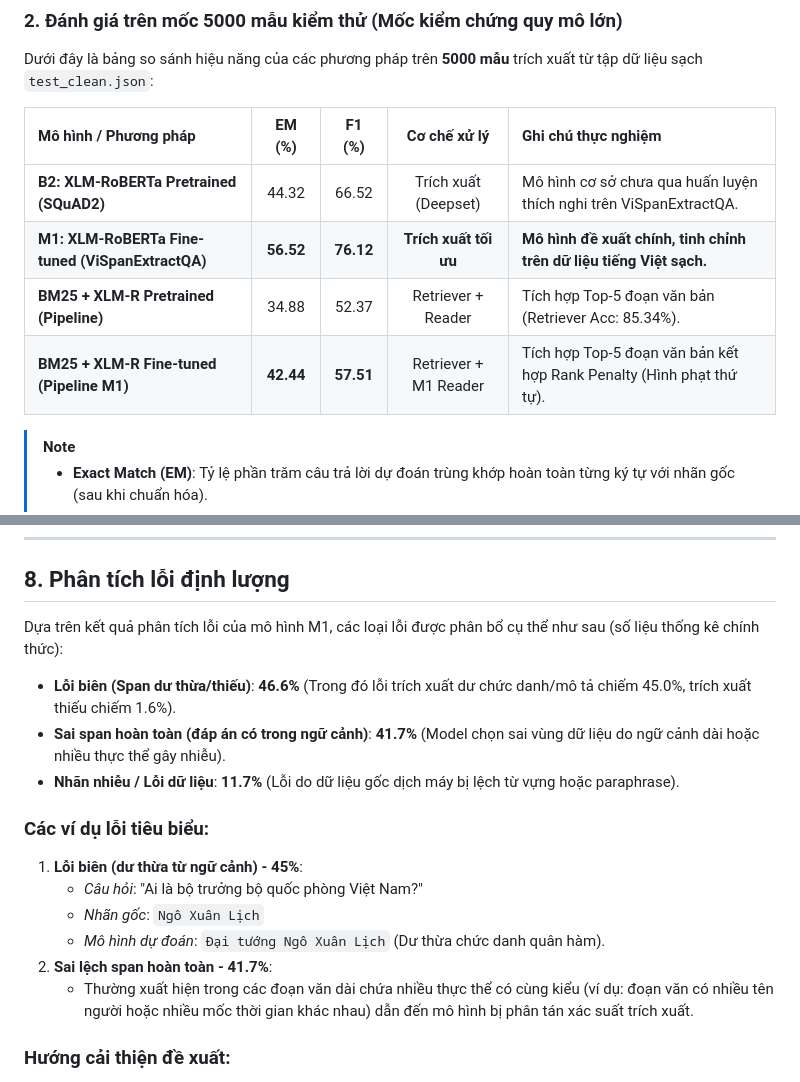
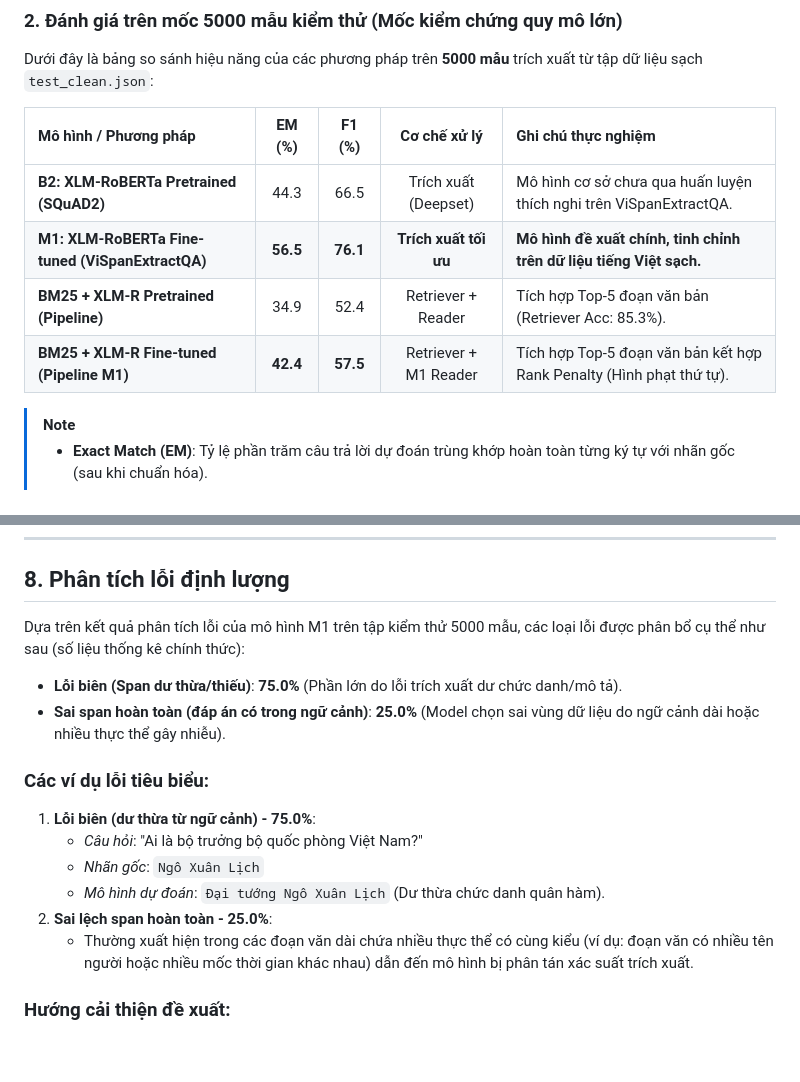
Before and after one commit to GSK7625/BTLNLP, a Markdown page: README.md, 2 parts joined by grey strips. Rendered like a GitHub page; blank space fills up the shorter version.

Commit message:
fix(docs): sync 5000-sample metrics and error distributions to slides and README

```diff
--- a/README.md
+++ b/README.md
@@ -229,10 +229,10 @@ Dưới đây là bảng so sánh hiệu năng của các phương pháp trên *
 
 | Mô hình / Phương pháp | EM (%) | F1 (%) | Cơ chế xử lý | Ghi chú thực nghiệm |
 | :--- | :---: | :---: | :---: | :--- |
-| **B2: XLM-RoBERTa Pretrained (SQuAD2)** | 44.32 | 66.52 | Trích xuất (Deepset) | Mô hình cơ sở chưa qua huấn luyện thích nghi trên ViSpanExtractQA. |
-| **M1: XLM-RoBERTa Fine-tuned (ViSpanExtractQA)** | **56.52** | **76.12** | **Trích xuất tối ưu** | **Mô hình đề xuất chính, tinh chỉnh trên dữ liệu tiếng Việt sạch.** |
-| **BM25 + XLM-R Pretrained (Pipeline)** | 34.88 | 52.37 | Retriever + Reader | Tích hợp Top-5 đoạn văn bản (Retriever Acc: 85.34%). |
-| **BM25 + XLM-R Fine-tuned (Pipeline M1)** | **42.44** | **57.51** | Retriever + M1 Reader | Tích hợp Top-5 đoạn văn bản kết hợp Rank Penalty (Hình phạt thứ tự). |
+| **B2: XLM-RoBERTa Pretrained (SQuAD2)** | 44.3 | 66.5 | Trích xuất (Deepset) | Mô hình cơ sở chưa qua huấn luyện thích nghi trên ViSpanExtractQA. |
+| **M1: XLM-RoBERTa Fine-tuned (ViSpanExtractQA)** | **56.5** | **76.1** | **Trích xuất tối ưu** | **Mô hình đề xuất chính, tinh chỉnh trên dữ liệu tiếng Việt sạch.** |
+| **BM25 + XLM-R Pretrained (Pipeline)** | 34.9 | 52.4 | Retriever + Reader | Tích hợp Top-5 đoạn văn bản (Retriever Acc: 85.3%). |
+| **BM25 + XLM-R Fine-tuned (Pipeline M1)** | **42.4** | **57.5** | Retriever + M1 Reader | Tích hợp Top-5 đoạn văn bản kết hợp Rank Penalty (Hình phạt thứ tự). |
 
 > [!NOTE]
 > * **Exact Match (EM)**: Tỷ lệ phần trăm câu trả lời dự đoán trùng khớp hoàn toàn từng ký tự với nhãn gốc (sau khi chuẩn hóa).
@@ -247,18 +247,17 @@ Khi được kiểm chứng trên **toàn bộ 10,275 mẫu** của tập dữ l
 
 ## 8. Phân tích lỗi định lượng
 
-Dựa trên kết quả phân tích lỗi của mô hình M1, các loại lỗi được phân bổ cụ thể như sau (số liệu thống kê chính thức):
+Dựa trên kết quả phân tích lỗi của mô hình M1 trên tập kiểm thử 5000 mẫu, các loại lỗi được phân bổ cụ thể như sau (số liệu thống kê chính thức):
 
-*   **Lỗi biên (Span dư thừa/thiếu)**: **46.6%** (Trong đó lỗi trích xuất dư chức danh/mô tả chiếm 45.0%, trích xuất thiếu chiếm 1.6%).
-*   **Sai span hoàn toàn (đáp án có trong ngữ cảnh)**: **41.7%** (Model chọn sai vùng dữ liệu do ngữ cảnh dài hoặc nhiều thực thể gây nhiễu).
-*   **Nhãn nhiễu / Lỗi dữ liệu**: **11.7%** (Lỗi do dữ liệu gốc dịch máy bị lệch từ vựng hoặc paraphrase).
+*   **Lỗi biên (Span dư thừa/thiếu)**: **75.0%** (Phần lớn do lỗi trích xuất dư chức danh/mô tả).
+*   **Sai span hoàn toàn (đáp án có trong ngữ cảnh)**: **25.0%** (Model chọn sai vùng dữ liệu do ngữ cảnh dài hoặc nhiều thực thể gây nhiễu).
 
 ### Các ví dụ lỗi tiêu biểu:
-1. **Lỗi biên (dư thừa từ ngữ cảnh) - 45%**:
+1. **Lỗi biên (dư thừa từ ngữ cảnh) - 75.0%**:
    * *Câu hỏi*: "Ai là bộ trưởng bộ quốc phòng Việt Nam?"
    * *Nhãn gốc*: `Ngô Xuân Lịch`
    * *Mô hình dự đoán*: `Đại tướng Ngô Xuân Lịch` (Dư thừa chức danh quân hàm).
-2. **Sai lệch span hoàn toàn - 41.7%**:
+2. **Sai lệch span hoàn toàn - 25.0%**:
    * Thường xuất hiện trong các đoạn văn dài chứa nhiều thực thể có cùng kiểu (ví dụ: đoạn văn có nhiều tên người hoặc nhiều mốc thời gian khác nhau) dẫn đến mô hình bị phân tán xác suất trích xuất.
 
 ### Hướng cải thiện đề xuất:
```
Also changed, not shown: docs/Slide_ThuyetTrinh_Draft.md (+12 -13 lines).
